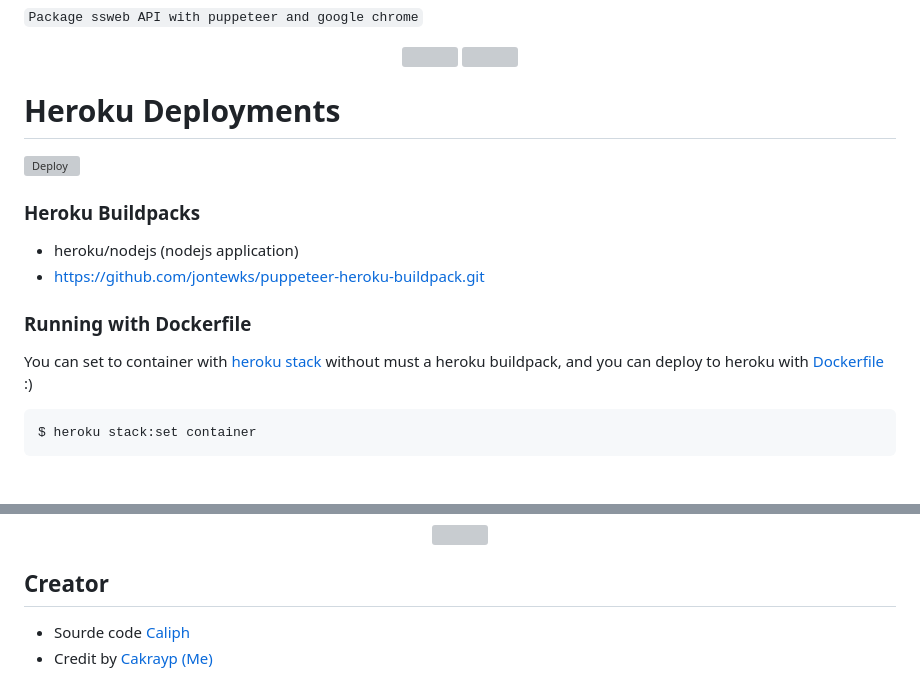
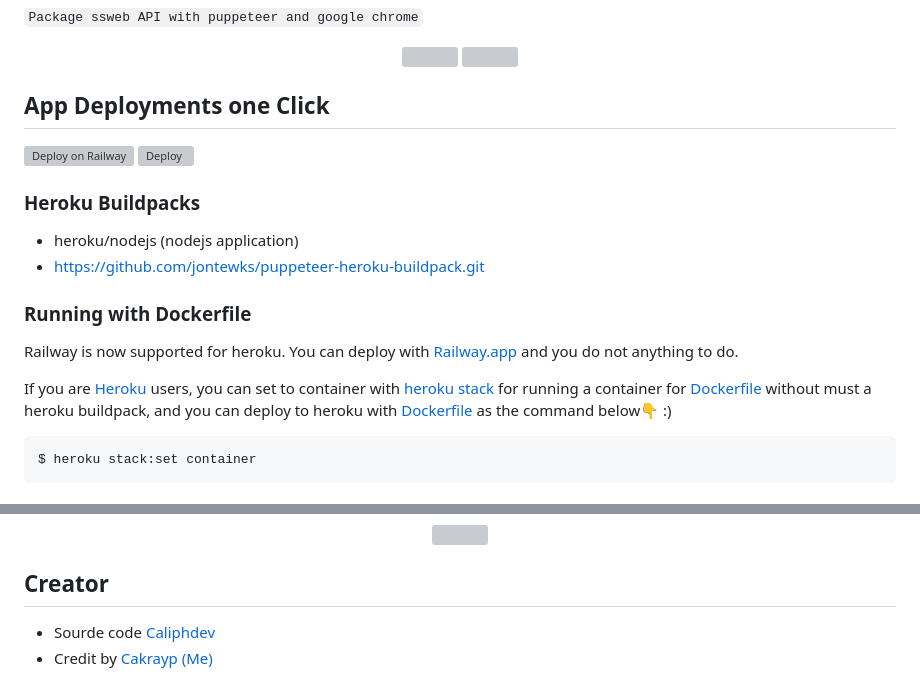
Before and after one commit to cakrayp/ssweb-api-caliph, a Markdown page: README.md, 2 parts joined by grey strips. Rendered like a GitHub page; grey boxes are pictures that could not be loaded.

Commit message:
Update new information

````diff
--- a/README.md
+++ b/README.md
@@ -6,7 +6,8 @@
 <img src="https://telegra.ph/file/651de97f3fd7d374cf6d4.png" width="auto" height="350"/>
 </p>
 
-# Heroku Deployments
+## App Deployments one Click
+[![Deploy on Railway](https://railway.app/button.svg)](https://railway.app/new/template/zA58hj?referralCode=XDFlpf)
 [![Deploy](https://www.herokucdn.com/deploy/button.svg)](https://heroku.com/deploy?template=https://github.com/cakrayp/ssweb-api-caliph)
 
 ### Heroku Buildpacks
@@ -16,8 +17,12 @@
 
 ### Running with Dockerfile
 
-You can set to container with [heroku stack](https://devcenter.heroku.com/articles/stack)
-without must a heroku buildpack, and you can deploy to heroku with [Dockerfile](https://www.docker.com) :)
+Railway is now supported for heroku.
+You can deploy with [Railway.app](https://railway.app) and you do not anything to do.
+
+If you are [Heroku](https://Heroku.com) users, you can set to container with [heroku stack](https://devcenter.heroku.com/articles/stack)
+for running a container for [Dockerfile](https://www.docker.com)
+without must a heroku buildpack, and you can deploy to heroku with [Dockerfile](https://www.docker.com) as the command below👇 :)
 
 ``` bash
 $ heroku stack:set container
@@ -122,5 +127,5 @@ You can use `fullpage=true` for page scroll
 
 ## Creator
 
-- Sourde code [Caliph](https://github.com/Caliph91)
+- Sourde code [Caliphdev](https://github.com/caliphdev)
 - Credit by [Cakrayp (Me)](https://github.com/cakrayp)
````
